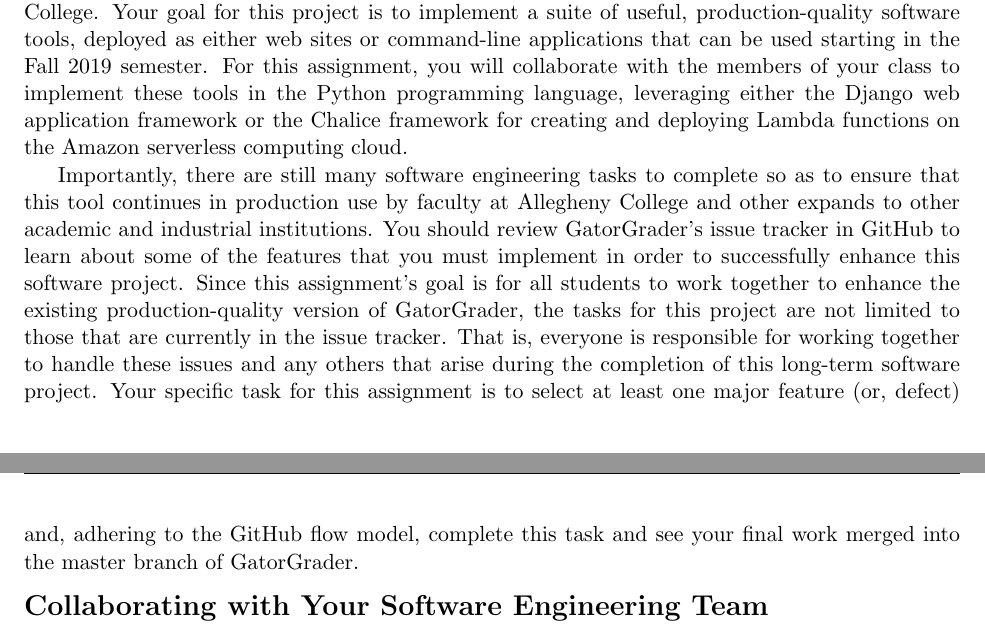
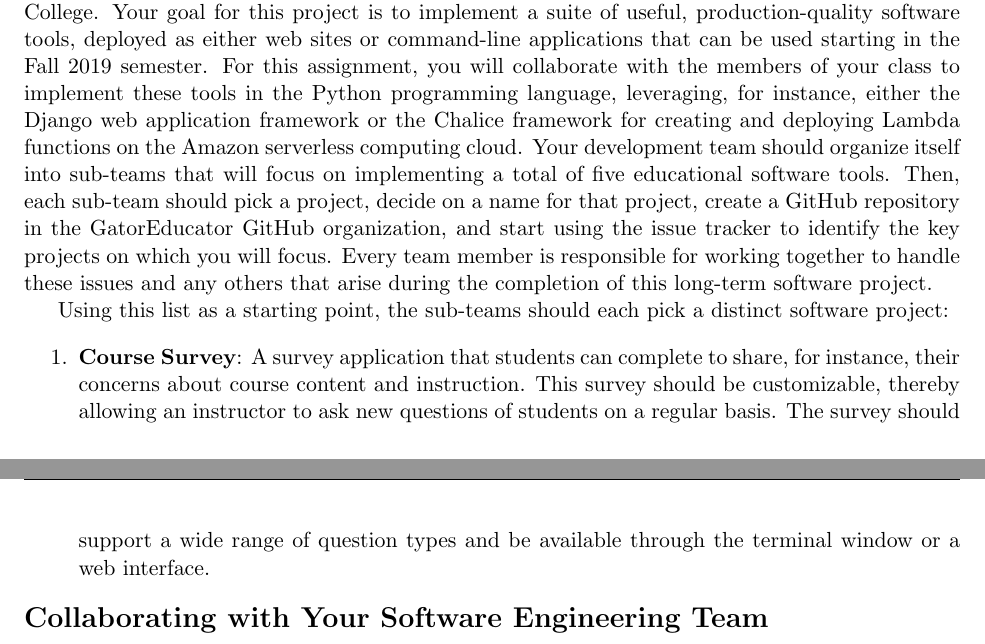
Before and after one commit to Allegheny-Computer-Science-481-S2019/cs481-S2019-sheets, a LaTeX document (lab02/cs481S2019_lab02.tex): two parts of pages 2 and 3 of 5, joined at a grey line, cut so that both start at the same text. Compiled offline with pdfLaTeX.

Commit message:
Start listing of topics and add details to the cs481S2019_lab02.

```diff
--- a/lab02/cs481S2019_lab02.tex
+++ b/lab02/cs481S2019_lab02.tex
@@ -248,25 +248,34 @@ as either web sites or command-line applications that can be used starting in
 the Fall 2019 semester.
 %
 For this assignment, you will collaborate with the members of your class to
-implement these tools in the Python programming language, leveraging either the
-Django web application framework or the Chalice framework for creating and
-deploying Lambda functions on the Amazon serverless computing cloud.
+implement these tools in the Python programming language, leveraging, for
+instance, either the Django web application framework or the Chalice framework
+for creating and deploying Lambda functions on the Amazon serverless computing
+cloud.
 %
+Your development team should organize itself into sub-teams that will focus on
+implementing a total of five educational software tools.
+%
+Then, each sub-team should pick a project, decide on a name for that project,
+create a GitHub repository in the GatorEducator GitHub organization, and start
+using the issue tracker to identify the key projects on which you will focus.
+%
+Every team member is responsible for working together to handle these issues and
+any others that arise during the completion of this long-term software project.
 
+Using this list as a starting point, the sub-teams should each pick a distinct
+software project:
 
-Importantly, there are still many software engineering tasks to complete so as
-to ensure that this tool continues in production use by faculty at Allegheny
-College and other expands to other academic and industrial institutions. You
-should review GatorGrader's issue tracker in GitHub to learn about some of the
-features that you must implement in order to successfully enhance this software
-project. Since this assignment's goal is for all students to work together to
-enhance the existing production-quality version of GatorGrader, the tasks for
-this project are not limited to those that are currently in the issue tracker.
-That is, everyone is responsible for working together to handle these issues and
-any others that arise during the completion of this long-term software project.
-Your specific task for this assignment is to select at least one major feature
-(or, defect) and, adhering to the GitHub flow model, complete this task and see
-your final work merged into the master branch of GatorGrader.
+\begin{enumerate}
+
+  \item {\bf Course Survey}: A survey application that students can complete to
+    share, for instance, their concerns about course content and instruction.
+    This survey should be customizable, thereby allowing an instructor to ask
+    new questions of students on a regular basis. The survey should support a
+    wide range of question types and be available through the terminal window or
+    a web interface.
+
+\end{enumerate}
 
 \section*{Collaborating with Your Software Engineering Team}
 
```
